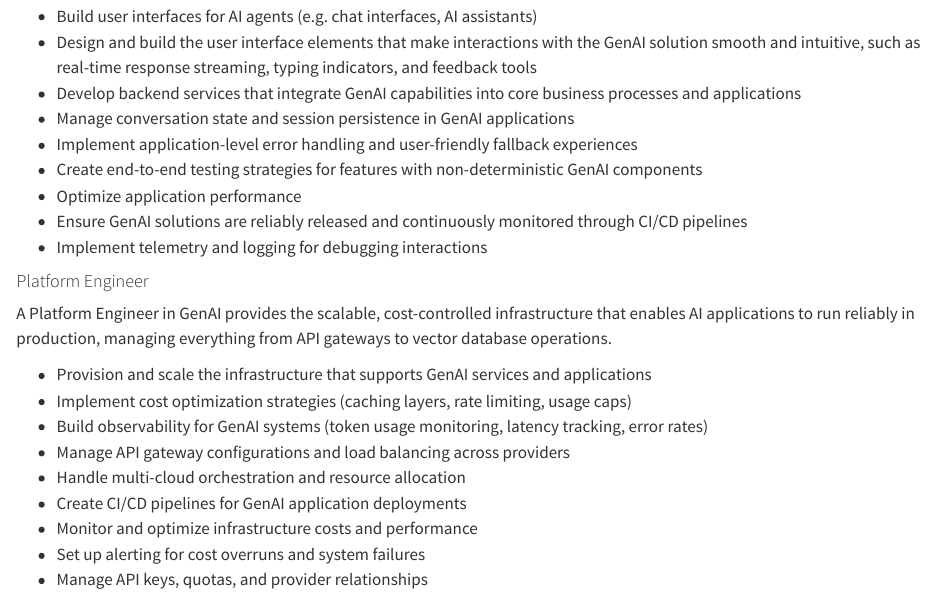
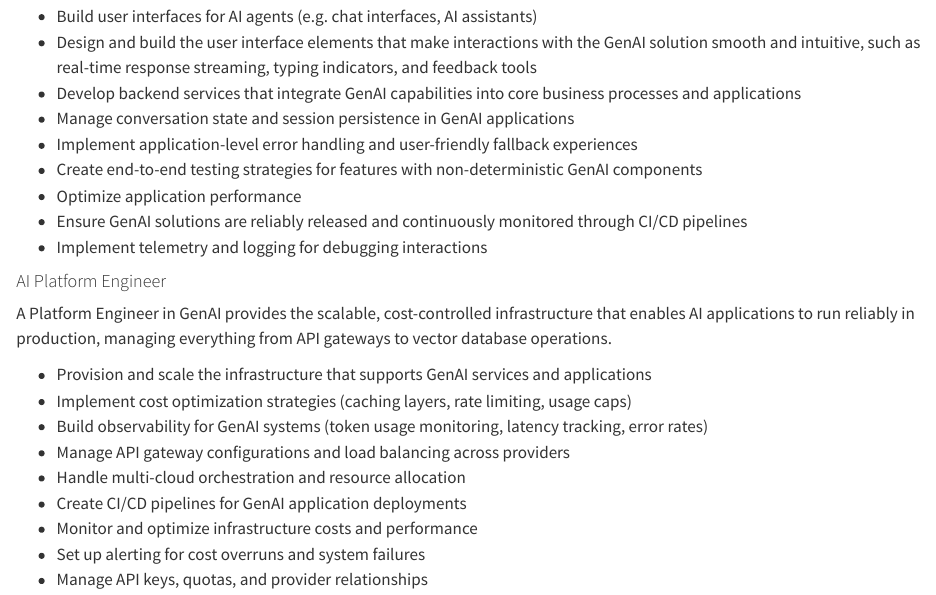
Before and after one commit to dbczumar/ops, a Quarto document (part3/roles-responsibilities.qmd): the page in a window 1100 px wide, from 1420 px down. Rendered offline with R 4.5, knitr and Pandoc in place of Quarto, with nearby package versions.

Commit message:
Update part3/roles-responsibilities.qmd
Co-authored-by: Corey Zumar <39497902+dbczumar@users.noreply.github.com>

```diff
--- a/part3/roles-responsibilities.qmd
+++ b/part3/roles-responsibilities.qmd
@@ -59,7 +59,7 @@ Primary Responsibilities:
 * Implement telemetry and logging for debugging interactions
 
 
-#### Platform Engineer {.unnumbered}
+#### AI Platform Engineer {.unnumbered}
 
 A Platform Engineer in GenAI provides the scalable, cost-controlled infrastructure that enables AI applications to run reliably in production, managing everything from API gateways to vector database operations.
 
```
